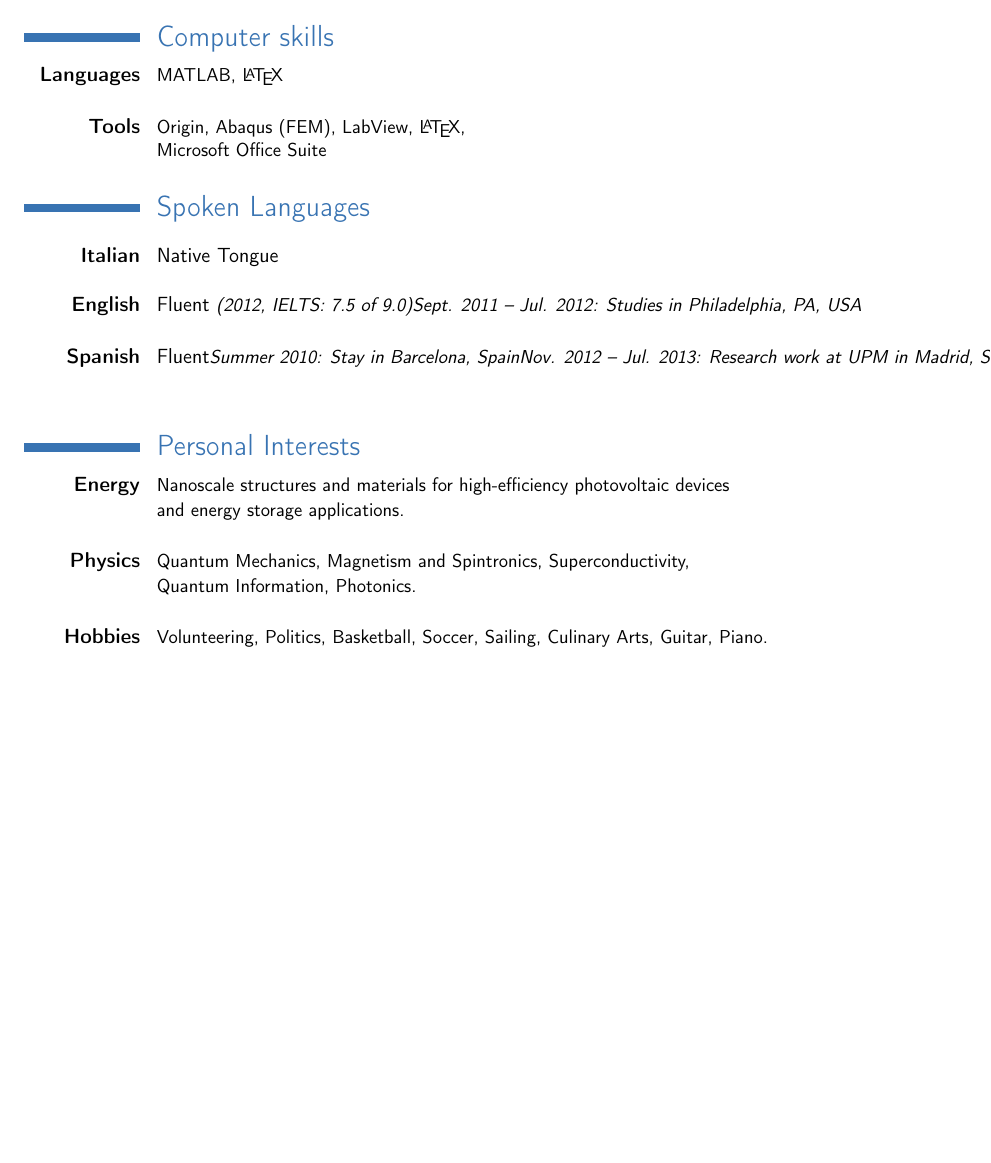
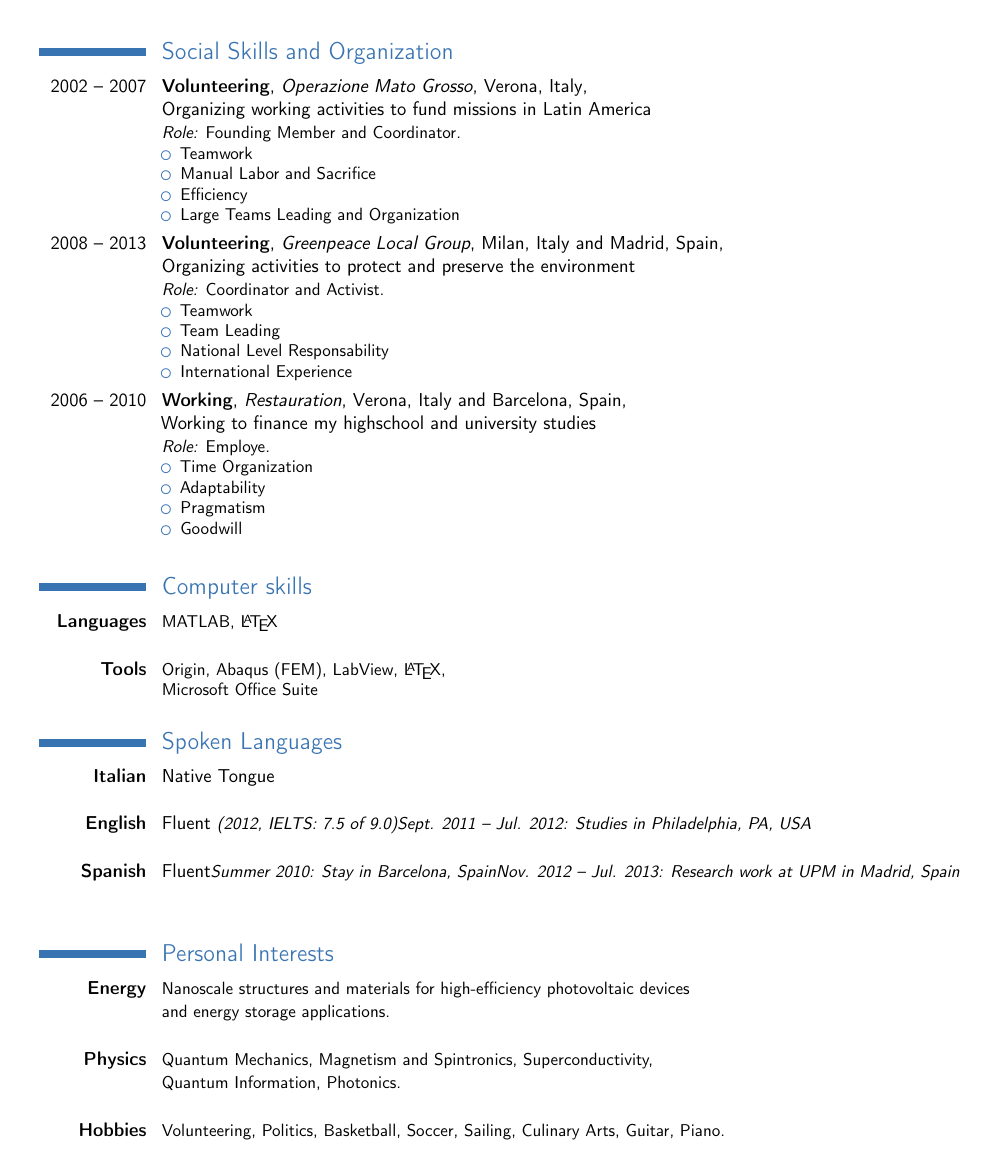
Before and after one commit to mendez88/CV, a LaTeX CV (CV.tex): page 3 of 3. Compiled offline with pdfLaTeX.

Commit message:
Job version 1.0
Added personal interests, changed goal, added Social skills and
organization section (volunteering and working), fixed the layout (11pt)

```diff
--- a/CV.tex
+++ b/CV.tex
@@ -1,5 +1,5 @@
 
-\documentclass[12pt,A4paper,sans]{moderncv}
+\documentclass[11pt,A4paper,sans]{moderncv}
 
 % moderncv themes
 %\moderncvtheme[blue]{casual}                 % optional argument are 'blue' (default), 'orange', 'red', 'green', 'grey' and 'roman' (for roman fonts, instead of sans serif fonts)
@@ -9,7 +9,7 @@
 \usepackage[utf8]{inputenc}                        % replace by the encoding you are using
 
 % adjust the page margins
-\usepackage[scale=0.9]{geometry}
+\usepackage[scale=0.87]{geometry}
 \usepackage[firstyear=2007,lastyear=2014]{moderntimeline}
 \recomputelengths                                       % required when changes are made to page layout lengths
 
@@ -151,6 +152,117 @@
 	\end{itemize}
 }
 
+%%%%%%%%%%%%%SOCIAL SKILLS%%%%%%%%%%%%%%%%%%%%
+\clearpage
+\mbox{}\vspace{-1.5em}
+\section{Social Skills and Organization}
+
+
+\cventry{2002 -- 2007}{Volunteering}{Operazione Mato Grosso}{Verona, Italy}{\newline Organizing working activities to fund missions in Latin America}{
+	\emph{Role:} Founding Member and Coordinator.%
+	\begin{itemize}
+		\item Teamwork
+ 		\item Manual Labor and Sacrifice
+ 		\item Efficiency
+ 		\item Large Teams Leading and Organization
+%			\begin{itemize}
+%				\item Layer structure \& materials to create ``Spin-Valve'' structures
+%				\item Optimization for Magnetoresistance and Exchange Bias
+%				\item Understanding of quantum theories of ferromagnetism \& giant magnetoresistance
+%			\end{itemize}
+%		\item Film Stack Deposition
+%			\begin{itemize}
+%				\item D.C. \& R.F. Magnetron Sputtering
+%				\item Clean room procedures (class 100-1000)
+%				\item Substrate preparation \& cleaning
+%				\item Nano-Lithographic techniques (Electron Beam Lithography)
+%			\end{itemize}
+%		\item CPP Device Fabrication
+%			\begin{itemize}
+%				\item Thin film stack deposition, via a combination of R.F. \& D.C. sputtering
+%				\item Design and nano-lithography of contact patterns and wire geometry
+%				\item Inductively Coupled Plasma Reactive-Ion Etching (ICP-RIE)
+%			\end{itemize}
+%		\item Characterization
+%			\begin{itemize}
+%				\item 4T sensing
+%				\item Ultrasonic Wire Bonding (wedge-type)
+%				\item Vibrating Sample Magnetometry
+%				\item Electronic measurements
+%			\end{itemize}
+	\end{itemize}
+	}%
+
+\cventry{2008 -- 2013}{Volunteering}{Greenpeace Local Group}{Milan, Italy and Madrid, Spain}{\newline Organizing activities to protect and preserve the environment}{
+	\emph{Role:} Coordinator and Activist.%
+	\begin{itemize}
+		\item Teamwork
+ 		\item Team Leading
+ 		\item National Level Responsability
+ 		\item International Experience
+%			\begin{itemize}
+%				\item Layer structure \& materials to create ``Spin-Valve'' structures
+%				\item Optimization for Magnetoresistance and Exchange Bias
+%				\item Understanding of quantum theories of ferromagnetism \& giant magnetoresistance
+%			\end{itemize}
+%		\item Film Stack Deposition
+%			\begin{itemize}
+%				\item D.C. \& R.F. Magnetron Sputtering
+%				\item Clean room procedures (class 100-1000)
+%				\item Substrate preparation \& cleaning
+%				\item Nano-Lithographic techniques (Electron Beam Lithography)
+%			\end{itemize}
+%		\item CPP Device Fabrication
+%			\begin{itemize}
+%				\item Thin film stack deposition, via a combination of R.F. \& D.C. sputtering
+%				\item Design and nano-lithography of contact patterns and wire geometry
+%				\item Inductively Coupled Plasma Reactive-Ion Etching (ICP-RIE)
+%			\end{itemize}
+%		\item Characterization
+%			\begin{itemize}
+%				\item 4T sensing
+%				\item Ultrasonic Wire Bonding (wedge-type)
+%				\item Vibrating Sample Magnetometry
+%				\item Electronic measurements
+%			\end{itemize}
+	\end{itemize}
+	}
+
+\cventry{2006 -- 2010}{Working}{Restauration}{Verona, Italy and Barcelona, Spain}{\newline Working to finance my highschool and university studies}{
+	\emph{Role:} Employe.%
+	\begin{itemize}
+		\item Time Organization
+ 		\item Adaptability
+ 		\item Pragmatism
+ 		\item Goodwill
+%			\begin{itemize}
+%				\item Layer structure \& materials to create ``Spin-Valve'' structures
+%				\item Optimization for Magnetoresistance and Exchange Bias
+%				\item Understanding of quantum theories of ferromagnetism \& giant magnetoresistance
+%			\end{itemize}
+%		\item Film Stack Deposition
+%			\begin{itemize}
+%				\item D.C. \& R.F. Magnetron Sputtering
+%				\item Clean room procedures (class 100-1000)
+%				\item Substrate preparation \& cleaning
+%				\item Nano-Lithographic techniques (Electron Beam Lithography)
+%			\end{itemize}
+%		\item CPP Device Fabrication
+%			\begin{itemize}
+%				\item Thin film stack deposition, via a combination of R.F. \& D.C. sputtering
+%				\item Design and nano-lithography of contact patterns and wire geometry
+%				\item Inductively Coupled Plasma Reactive-Ion Etching (ICP-RIE)
+%			\end{itemize}
+%		\item Characterization
+%			\begin{itemize}
+%				\item 4T sensing
+%				\item Ultrasonic Wire Bonding (wedge-type)
+%				\item Vibrating Sample Magnetometry
+%				\item Electronic measurements
+%			\end{itemize}
+	\end{itemize}
+	}%
+
 %%%%%%%% PUBLICATIONS %%%%%%%%%%%%%%%
 
 %\section{Publications}
```
Also changed, not shown: CV.pdf, CV.tex (19 more changed lines), 3 other files.
